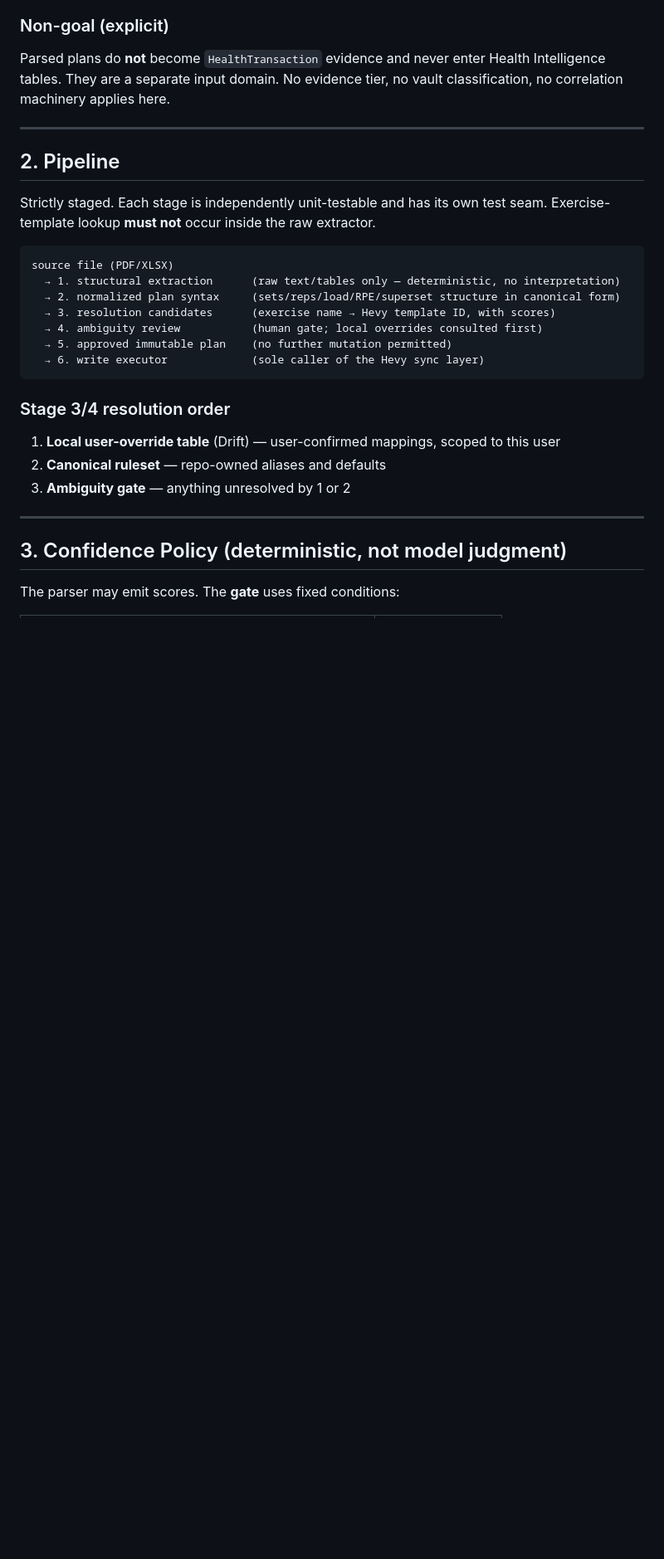
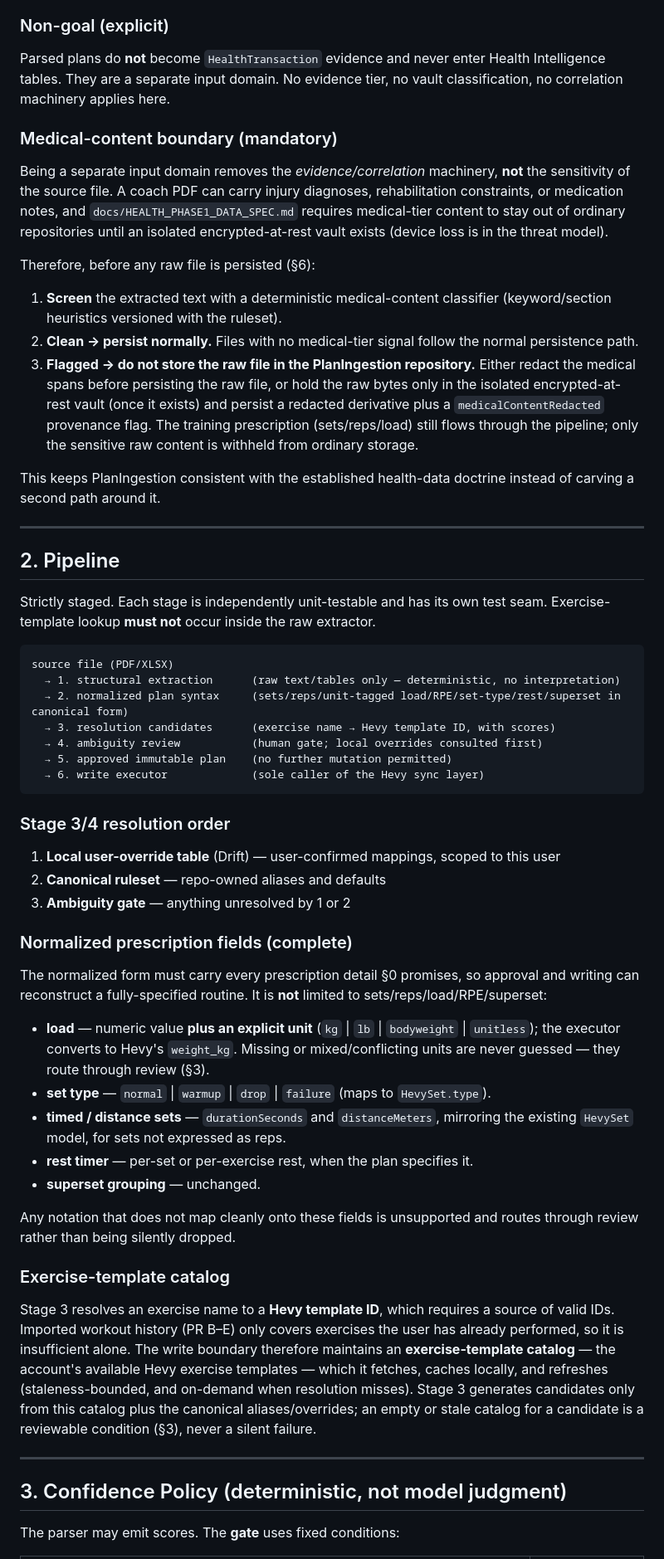
Before and after one commit to starwolf0007/ADD-Health-Tracking, a Markdown page: docs/specs/PR_F_PLAN_INGESTION.md, the part around one of its changes. Shown at 83% size. Rendered like a GitHub page; blank space fills up the shorter version.

````diff
--- a/docs/specs/PR_F_PLAN_INGESTION.md
+++ b/docs/specs/PR_F_PLAN_INGESTION.md
@@ -27,6 +27,18 @@ This is a **write-direction** counterpart to the Phase 2 Hevy work, which is rea
 
 Parsed plans do **not** become `HealthTransaction` evidence and never enter Health Intelligence tables. They are a separate input domain. No evidence tier, no vault classification, no correlation machinery applies here.
 
+### Medical-content boundary (mandatory)
+
+Being a separate input domain removes the *evidence/correlation* machinery, **not** the sensitivity of the source file. A coach PDF can carry injury diagnoses, rehabilitation constraints, or medication notes, and `docs/HEALTH_PHASE1_DATA_SPEC.md` requires medical-tier content to stay out of ordinary repositories until an isolated encrypted-at-rest vault exists (device loss is in the threat model).
+
+Therefore, before any raw file is persisted (§6):
+
+1. **Screen** the extracted text with a deterministic medical-content classifier (keyword/section heuristics versioned with the ruleset).
+2. **Clean → persist normally.** Files with no medical-tier signal follow the normal persistence path.
+3. **Flagged → do not store the raw file in the PlanIngestion repository.** Either redact the medical spans before persisting the raw file, or hold the raw bytes only in the isolated encrypted-at-rest vault (once it exists) and persist a redacted derivative plus a `medicalContentRedacted` provenance flag. The training prescription (sets/reps/load) still flows through the pipeline; only the sensitive raw content is withheld from ordinary storage.
+
+This keeps PlanIngestion consistent with the established health-data doctrine instead of carving a second path around it.
+
 ---
 
 ## 2. Pipeline
@@ -36,7 +48,7 @@ Strictly staged. Each stage is independently unit-testable and has its own test
 ```
 source file (PDF/XLSX)
   → 1. structural extraction      (raw text/tables only — deterministic, no interpretation)
-  → 2. normalized plan syntax     (sets/reps/load/RPE/superset structure in canonical form)
+  → 2. normalized plan syntax     (sets/reps/unit-tagged load/RPE/set-type/rest/superset in canonical form)
   → 3. resolution candidates      (exercise name → Hevy template ID, with scores)
   → 4. ambiguity review           (human gate; local overrides consulted first)
   → 5. approved immutable plan    (no further mutation permitted)
@@ -49,6 +61,22 @@ source file (PDF/XLSX)
 2. **Canonical ruleset** — repo-owned aliases and defaults
 3. **Ambiguity gate** — anything unresolved by 1 or 2
 
+### Normalized prescription fields (complete)
+
+The normalized form must carry every prescription detail §0 promises, so approval and writing can reconstruct a fully-specified routine. It is **not** limited to sets/reps/load/RPE/superset:
+
+- **load** — numeric value **plus an explicit unit** (`kg` | `lb` | `bodyweight` | `unitless`); the executor converts to Hevy's `weight_kg`. Missing or mixed/conflicting units are never guessed — they route through review (§3).
+- **set type** — `normal` | `warmup` | `drop` | `failure` (maps to `HevySet.type`).
+- **timed / distance sets** — `durationSeconds` and `distanceMeters`, mirroring the existing `HevySet` model, for sets not expressed as reps.
+- **rest timer** — per-set or per-exercise rest, when the plan specifies it.
+- **superset grouping** — unchanged.
+
+Any notation that does not map cleanly onto these fields is unsupported and routes through review rather than being silently dropped.
+
+### Exercise-template catalog
+
+Stage 3 resolves an exercise name to a **Hevy template ID**, which requires a source of valid IDs. Imported workout history (PR B–E) only covers exercises the user has already performed, so it is insufficient alone. The write boundary therefore maintains an **exercise-template catalog** — the account's available Hevy exercise templates — which it fetches, caches locally, and refreshes (staleness-bounded, and on-demand when resolution misses). Stage 3 generates candidates only from this catalog plus the canonical aliases/overrides; an empty or stale catalog for a candidate is a reviewable condition (§3), never a silent failure.
+
 ---
 
 ## 3. Confidence Policy (deterministic, not model judgment)
````
Also changed, not shown: other parts of docs/specs/PR_F_PLAN_INGESTION.md (+61 -20 lines).
